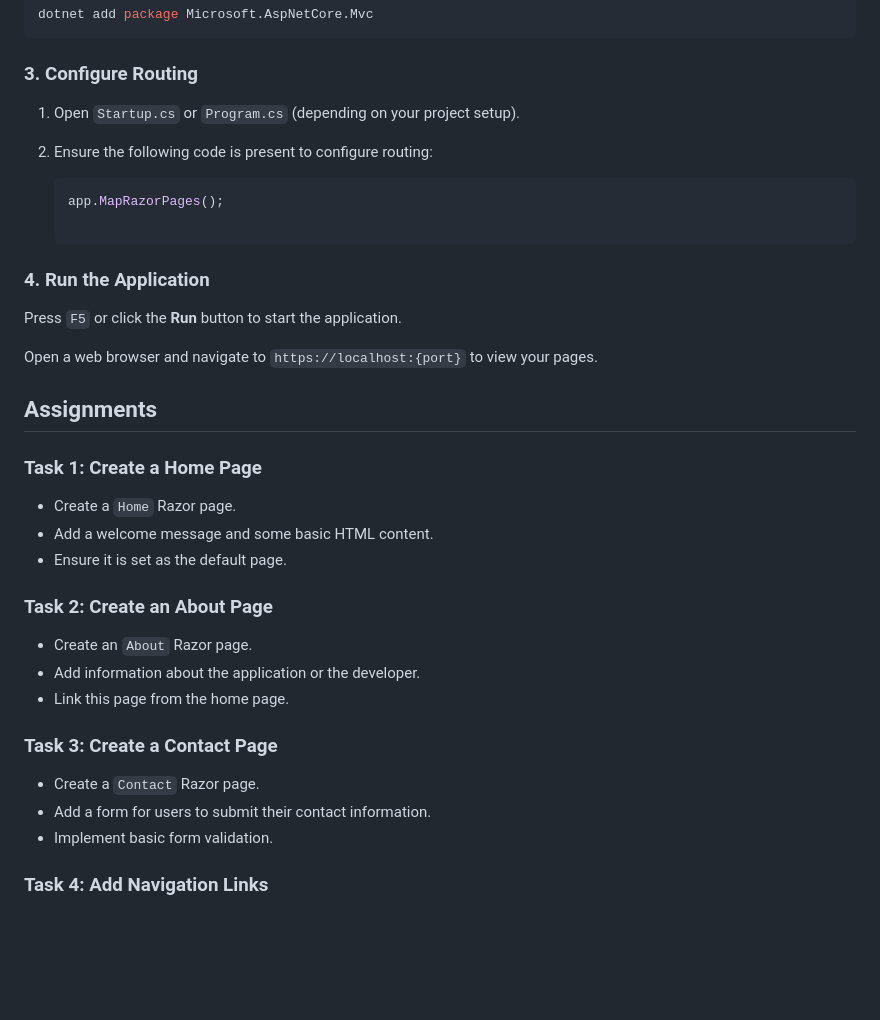
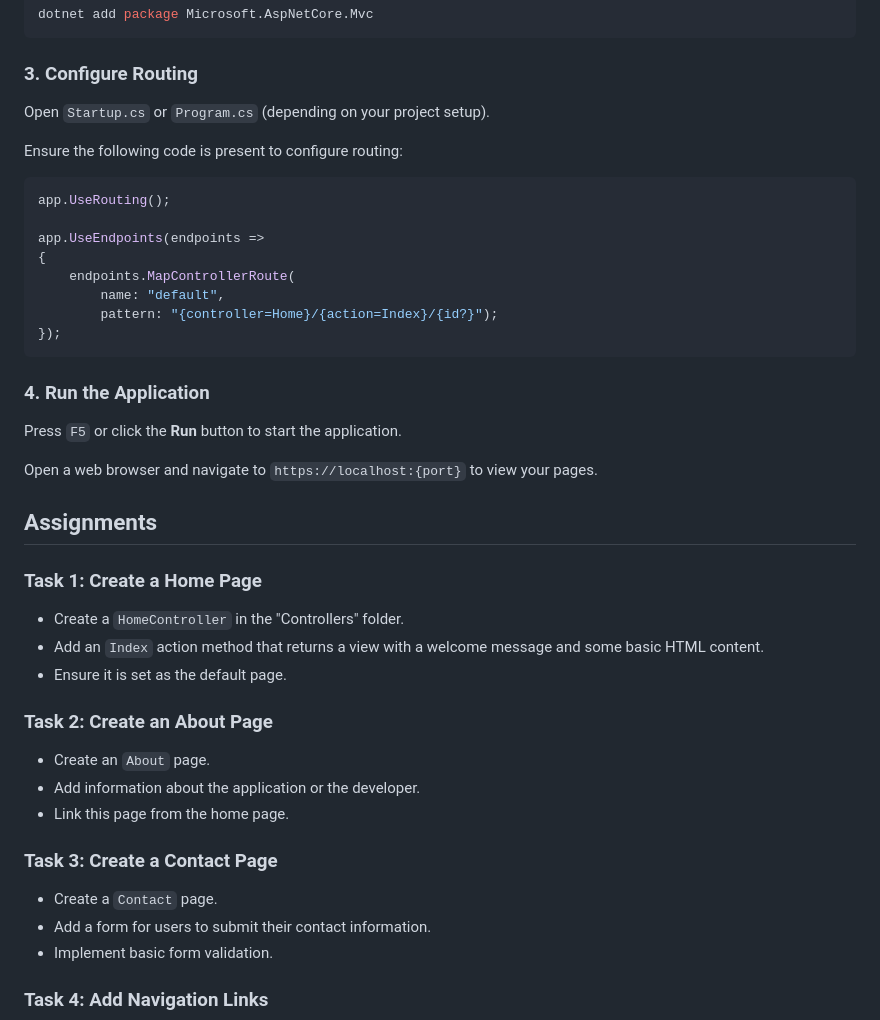
Before and after one commit to StefRuseva88/ASP.NET-Core-MVC-App, a Markdown page: README.md, the part around the change. Drawn GitHub-style; blank space fills up the shorter version.

````diff
--- a/README.md
+++ b/README.md
@@ -44,11 +44,20 @@ dotnet add package Microsoft.AspNetCore.Mvc
 ```
 
 ### 3. Configure Routing
-1. Open `Startup.cs` or `Program.cs` (depending on your project setup).
-2. Ensure the following code is present to configure routing:
+Open `Startup.cs` or `Program.cs` (depending on your project setup).
 
-   ```csharp
-   app.MapRazorPages();
+Ensure the following code is present to configure routing:
+
+```csharp
+app.UseRouting();
+
+app.UseEndpoints(endpoints =>
+{
+    endpoints.MapControllerRoute(
+        name: "default",
+        pattern: "{controller=Home}/{action=Index}/{id?}");
+});
+```
 
 ### 4. Run the Application
 Press `F5` or click the **Run** button to start the application.
@@ -57,17 +66,17 @@ Open a web browser and navigate to `https://localhost:{port}` to view your pages
 
 ## Assignments
 ### Task 1: Create a Home Page
-- Create a `Home` Razor page.
-- Add a welcome message and some basic HTML content.
+- Create a `HomeController` in the "Controllers" folder.
+- Add an `Index` action method that returns a view with a welcome message and some basic HTML content.
 - Ensure it is set as the default page.
 
 ### Task 2: Create an About Page
-- Create an `About` Razor page.
+- Create an `About` page.
 - Add information about the application or the developer.
 - Link this page from the home page.
 
 ### Task 3: Create a Contact Page
-- Create a `Contact` Razor page.
+- Create a `Contact` page.
 - Add a form for users to submit their contact information.
 - Implement basic form validation.
 
````
